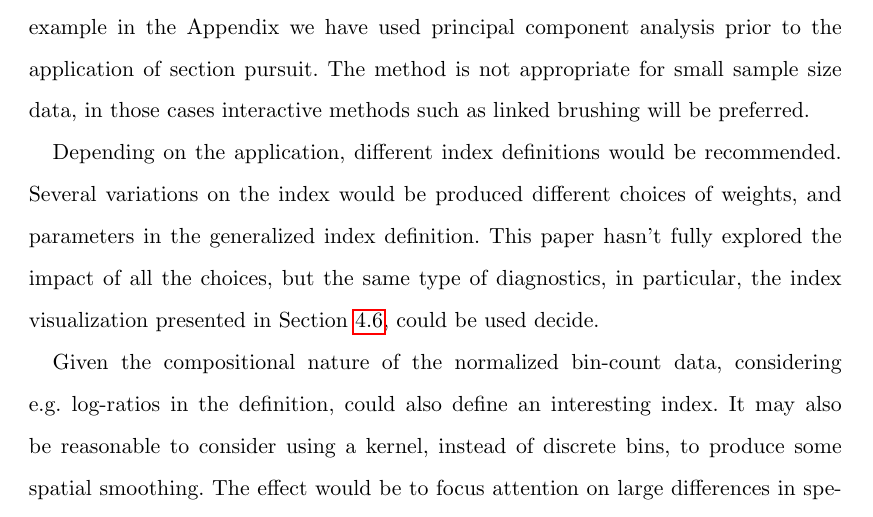
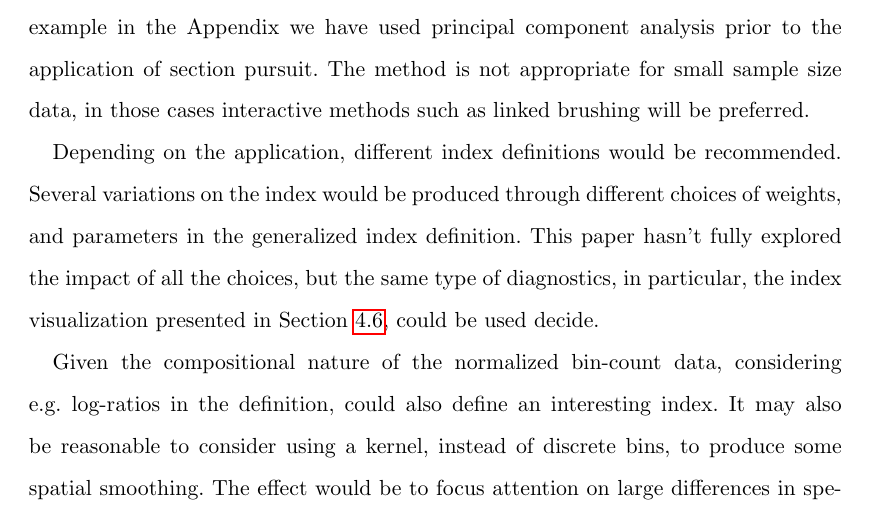
Before and after one commit to uschiLaa/paper-section-pursuit, a LaTeX document (section_pursuit.tex): part of page 28 of 31, cut so that both start at the same text. Compiled offline with pdfLaTeX.

Commit message:
Small fix.

```diff
--- a/section_pursuit.tex
+++ b/section_pursuit.tex
@@ -1054,11 +1054,11 @@ appropriate for small sample size data, in those cases interactive
 methods such as linked brushing will be preferred.
 
 Depending on the application, different index definitions would be
-recommended. Several variations on the index would be produced different
-choices of weights, and parameters in the generalized index definition.
-This paper hasn't fully explored the impact of all the choices, but the
-same type of diagnostics, in particular, the index visualization
-presented in Section \ref{sec:viz}, could be used decide.
+recommended. Several variations on the index would be produced through
+different choices of weights, and parameters in the generalized index
+definition. This paper hasn't fully explored the impact of all the
+choices, but the same type of diagnostics, in particular, the index
+visualization presented in Section \ref{sec:viz}, could be used decide.
 
 Given the compositional nature of the normalized bin-count data,
 considering e.g.~log-ratios in the definition, could also define an
```
Also changed, not shown: section_pursuit.pdf, section_pursuit_files/figure-latex/behavior-1.pdf, section_pursuit_files/figure-latex/cdf-1.pdf, section_pursuit_files/figure-latex/noise-1.pdf, section_pursuit_files/figure-latex/olives-1.png, section_pursuit_files/figure-latex/path_eps-1.pdf, section_pursuit_files/figure-latex/sketch-1.pdf, section_pursuit_files/figure-latex/thdm-1.png, section_pursuit_files/figure-latex/traces_q1-1.pdf, section_pursuit_files/figure-latex/traces_q2-1.pdf, 3 other files.
